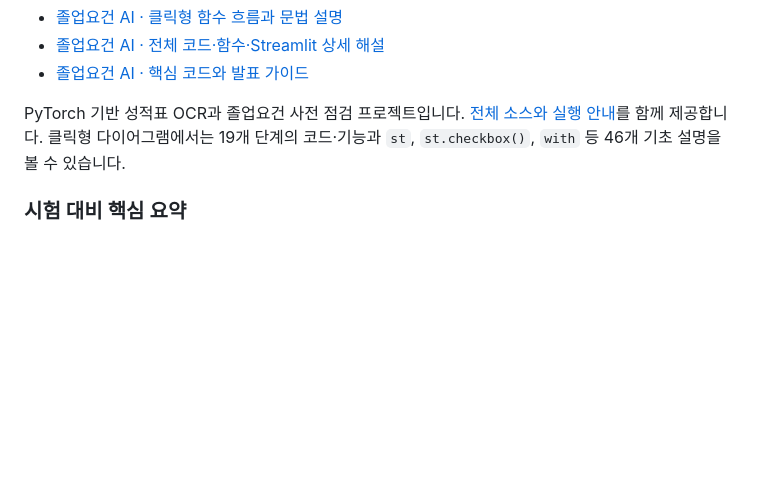
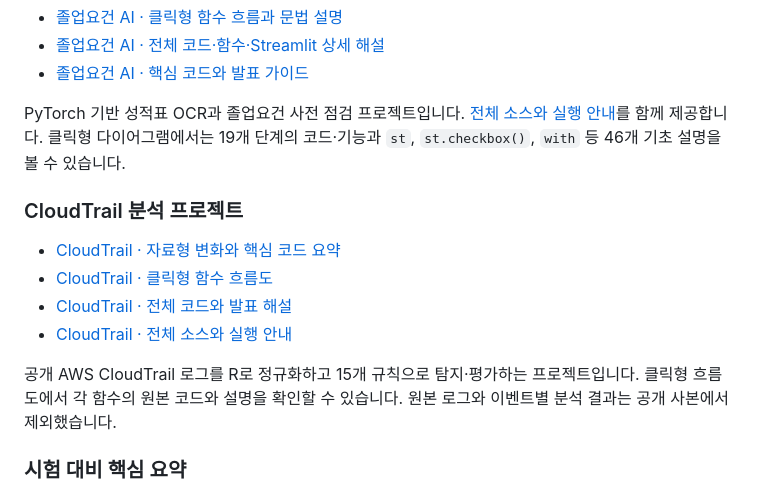
Before and after one commit to p2terghks/study-notes, a Markdown page: README.md, the part around the change. Drawn GitHub-style; blank space fills up the shorter version.

Commit message:
Link CloudTrail materials below graduation AI in README

```diff
--- a/README.md
+++ b/README.md
@@ -75,6 +75,15 @@
 
 PyTorch 기반 성적표 OCR과 졸업요건 사전 점검 프로젝트입니다. [전체 소스와 실행 안내](graduation-photo-ai/README.md)를 함께 제공합니다. 클릭형 다이어그램에서는 19개 단계의 코드·기능과 `st`, `st.checkbox()`, `with` 등 46개 기초 설명을 볼 수 있습니다.
 
+### CloudTrail 분석 프로젝트
+
+- [CloudTrail · 자료형 변화와 핵심 코드 요약](https://p2terghks.github.io/study-notes/cloudtrail-analysis/cloudtrail-summary.html)
+- [CloudTrail · 클릭형 함수 흐름도](https://p2terghks.github.io/study-notes/cloudtrail-analysis/cloudtrail-interactive-diagram.html)
+- [CloudTrail · 전체 코드와 발표 해설](https://p2terghks.github.io/study-notes/cloudtrail-analysis/cloudtrail-code-guide.html)
+- [CloudTrail · 전체 소스와 실행 안내](cloudtrail-analysis/README.md)
+
+공개 AWS CloudTrail 로그를 R로 정규화하고 15개 규칙으로 탐지·평가하는 프로젝트입니다. 클릭형 흐름도에서 각 함수의 원본 코드와 설명을 확인할 수 있습니다. 원본 로그와 이벤트별 분석 결과는 공개 사본에서 제외했습니다.
+
 ### 시험 대비 핵심 요약
 
 - [네트워크 해킹과 보안 · Chapter 02~06](network-security-summary.md)
```
